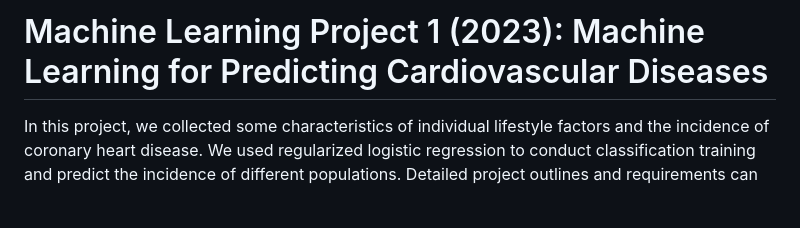
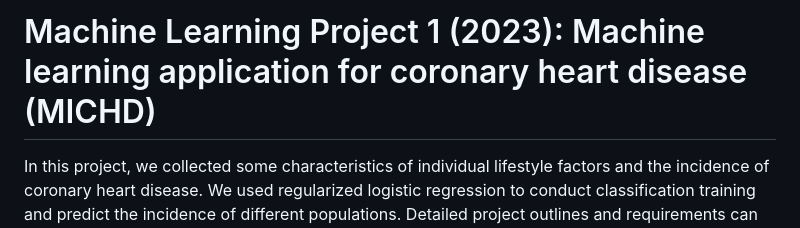
Before and after one commit to RenqingCuomao/Hi-Team, a Markdown page: Readme.md, the part around the change. Drawn GitHub-style; blank space fills up the shorter version.

```diff
--- a/Readme.md
+++ b/Readme.md
@@ -1,4 +1,4 @@
-# Machine Learning Project 1 (2023): Machine Learning for Predicting Cardiovascular Diseases
+# Machine Learning Project 1 (2023): Machine learning application for coronary heart disease (MICHD)
 
 In this project, we collected some characteristics of individual lifestyle factors and the incidence of coronary heart disease. We used regularized logistic regression to conduct classification training and predict the incidence of different populations.
 Detailed project outlines and requirements can be found in the [project description](./project1_description.pdf).
```
